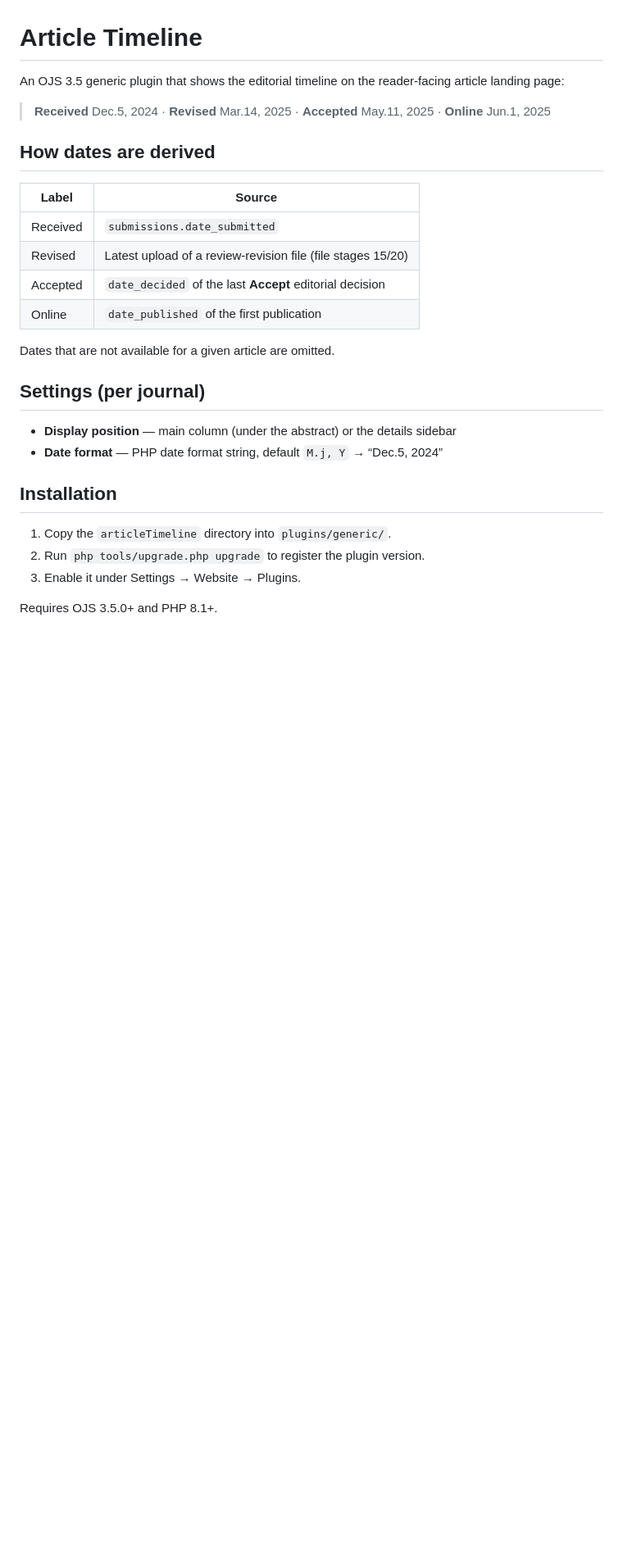
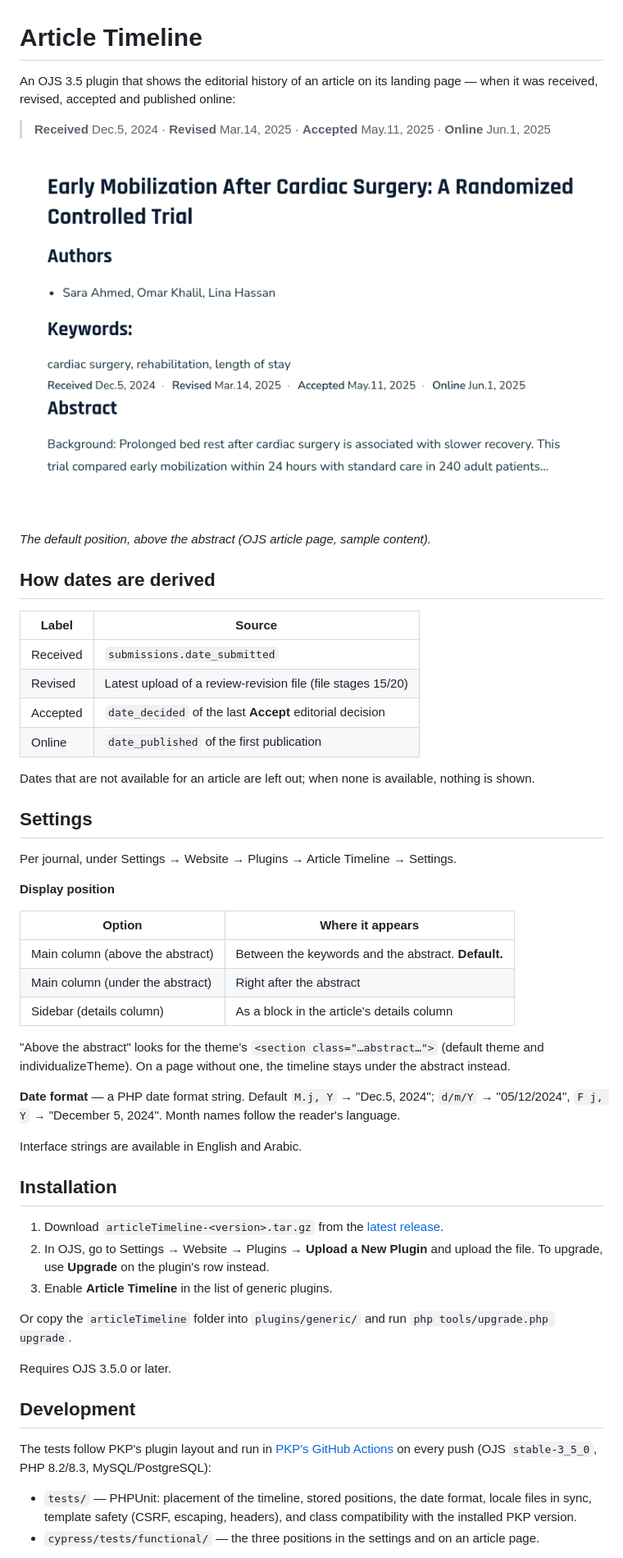
Before and after one commit to alaidi/articleTimeline, a Markdown page: README.md, the part around one of its changes. Shown at 82% size. Rendered like a GitHub page; pictures changed too: docs/screenshot.png (added); blank space fills up the shorter version.

Commit message:
test, ci, docs: PKP-style tests and CI, tag-driven releases, README screenshot (v1.1.0.0)

```diff
--- a/README.md
+++ b/README.md
@@ -1,9 +1,13 @@
 # Article Timeline
 
-An OJS 3.5 generic plugin that shows the editorial timeline on the reader-facing
-article landing page:
+An OJS 3.5 plugin that shows the editorial history of an article on its landing
+page — when it was received, revised, accepted and published online:
 
 > **Received** Dec.5, 2024 · **Revised** Mar.14, 2025 · **Accepted** May.11, 2025 · **Online** Jun.1, 2025
+
+![The timeline above the abstract on an article page](docs/screenshot.png)
+
+*The default position, above the abstract (OJS article page, sample content).*
 
 ## How dates are derived
 
@@ -14,17 +18,52 @@ article landing page:
 | Accepted | `date_decided` of the last **Accept** editorial decision |
 | Online | `date_published` of the first publication |
 
-Dates that are not available for a given article are omitted.
+Dates that are not available for an article are left out; when none is
+available, nothing is shown.
 
-## Settings (per journal)
+## Settings
 
-- **Display position** — main column (under the abstract) or the details sidebar
-- **Date format** — PHP date format string, default `M.j, Y` → “Dec.5, 2024”
+Per journal, under Settings → Website → Plugins → Article Timeline → Settings.
+
+**Display position**
+
+| Option | Where it appears |
+|---|---|
+| Main column (above the abstract) | Between the keywords and the abstract. **Default.** |
+| Main column (under the abstract) | Right after the abstract |
+| Sidebar (details column) | As a block in the article's details column |
+
+"Above the abstract" looks for the theme's `<section class="…abstract…">`
+(default theme and individualizeTheme). On a page without one, the timeline
+stays under the abstract instead.
+
+**Date format** — a PHP date format string. Default `M.j, Y` → "Dec.5, 2024";
+`d/m/Y` → "05/12/2024", `F j, Y` → "December 5, 2024". Month names follow the
+reader's language.
+
+Interface strings are available in English and Arabic.
 
 ## Installation
 
-1. Copy the `articleTimeline` directory into `plugins/generic/`.
-2. Run `php tools/upgrade.php upgrade` to register the plugin version.
-3. Enable it under Settings → Website → Plugins.
+1. Download `articleTimeline-<version>.tar.gz` from the
+   [latest release](https://github.com/alaidi/articleTimeline/releases/latest).
+2. In OJS, go to Settings → Website → Plugins → **Upload a New Plugin** and
+   upload the file. To upgrade, use **Upgrade** on the plugin's row instead.
+3. Enable **Article Timeline** in the list of generic plugins.
 
-Requires OJS 3.5.0+ and PHP 8.1+.
+Or copy the `articleTimeline` folder into `plugins/generic/` and run
+`php tools/upgrade.php upgrade`.
+
+Requires OJS 3.5.0 or later.
+
+## Development
+
+The tests follow PKP's plugin layout and run in
+[PKP's GitHub Actions](https://github.com/pkp/pkp-github-actions) on every push
+(OJS `stable-3_5_0`, PHP 8.2/8.3, MySQL/PostgreSQL):
+
+- `tests/` — PHPUnit: placement of the timeline, stored positions, the date format,
+  locale files in sync, template safety (CSRF, escaping, headers), and class
+  compatibility with the installed PKP version.
+- `cypress/tests/functional/` — the three positions in the settings and on an article page.
+
```
Also changed, not shown: other parts of README.md (+9 -0 lines), CONTRIBUTING.md (added, +32 -0 lines), 12 other files.
